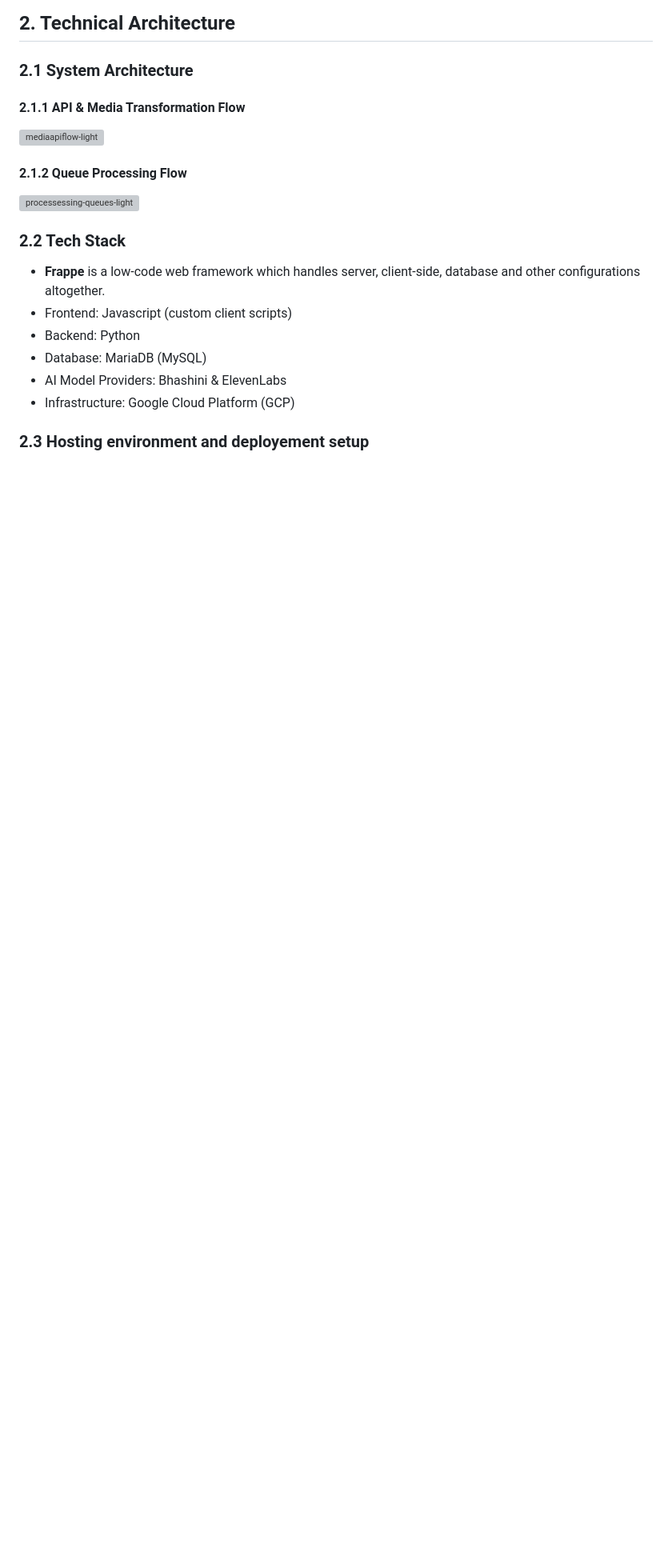
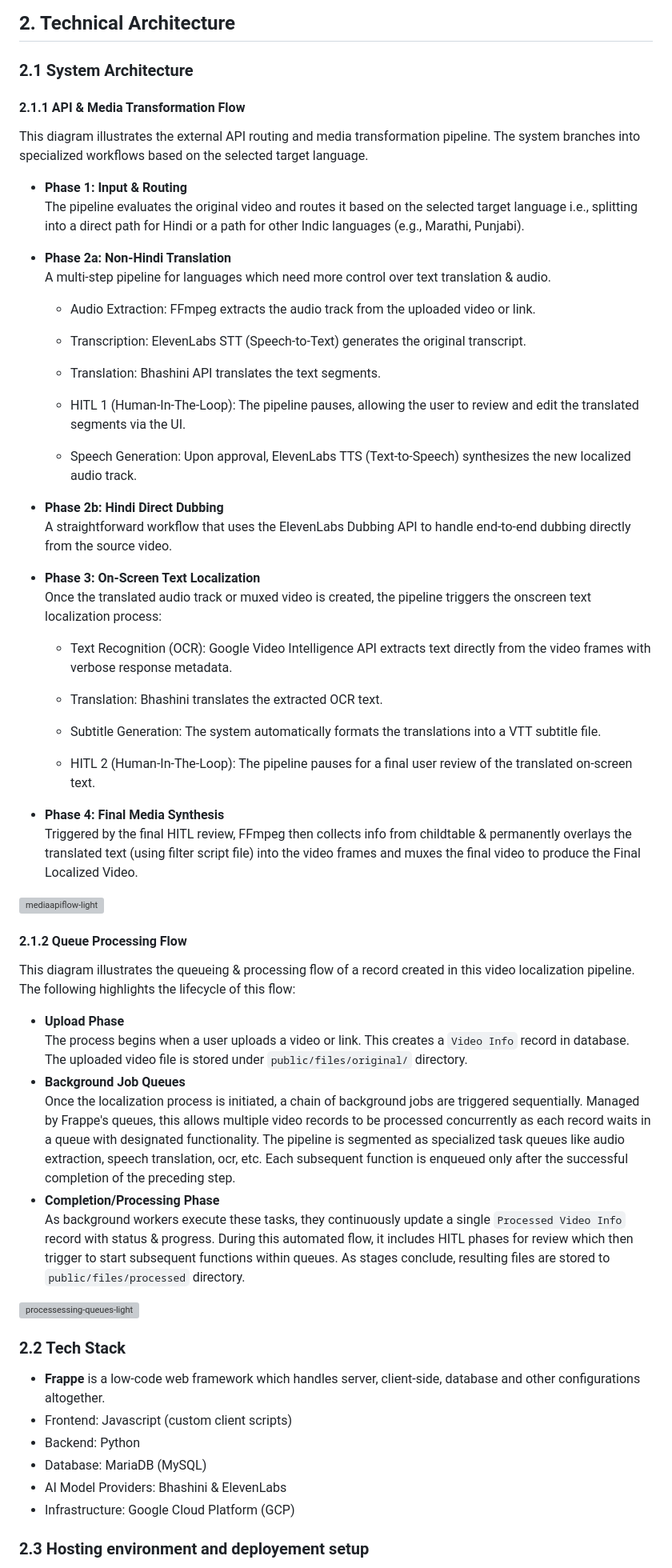
Before and after one commit to theapprenticeproject/Video_Translation, a Markdown page: README.md, the part around one of its changes. Shown at 80% size. GitHub-like rendering; blank space fills up the shorter version; grey boxes are pictures that could not be loaded.

Commit message:
docs: updated section 2 and 6 with appropritate descriptions

```diff
--- a/README.md
+++ b/README.md
@@ -66,9 +66,51 @@
 
 ### 2.1 System Architecture
 #### 2.1.1 API & Media Transformation Flow
+This diagram illustrates the external API routing and media transformation pipeline. The system branches into specialized workflows based on the selected target language.
+
+* **Phase 1: Input & Routing**<br>
+The pipeline evaluates the original video and routes it based on the selected target language i.e., splitting into a direct path for Hindi or a path for other Indic languages (e.g., Marathi, Punjabi).
+
+* **Phase 2a: Non-Hindi Translation**<br>
+A multi-step pipeline for languages which need more control over text translation & audio.
+
+  * Audio Extraction: FFmpeg extracts the audio track from the uploaded video or link.
+
+  * Transcription: ElevenLabs STT (Speech-to-Text) generates the original transcript.
+
+  * Translation: Bhashini API translates the text segments.
+
+  * HITL 1 (Human-In-The-Loop): The pipeline pauses, allowing the user to review and edit the translated segments via the UI.
+
+  * Speech Generation: Upon approval, ElevenLabs TTS (Text-to-Speech) synthesizes the new localized audio track.
+
+* **Phase 2b: Hindi Direct Dubbing**<br>
+A straightforward workflow that uses the ElevenLabs Dubbing API to handle end-to-end dubbing directly from the source video.
+
+* **Phase 3: On-Screen Text Localization**<br>
+Once the translated audio track or muxed video is created, the pipeline triggers the onscreen text localization process:
+
+  * Text Recognition (OCR): Google Video Intelligence API extracts text directly from the video frames with verbose response metadata.
+
+  * Translation: Bhashini translates the extracted OCR text.
+
+  * Subtitle Generation: The system automatically formats the translations into a VTT subtitle file.
+
+  * HITL 2 (Human-In-The-Loop): The pipeline pauses for a final user review of the translated on-screen text.
+
+* **Phase 4: Final Media Synthesis**<br>
+Triggered by the final HITL review, FFmpeg then collects info from childtable & permanently overlays the translated text (using filter script file) into the video frames and muxes the final video to produce the Final Localized Video.
+
 <img width="1746" height="772" alt="mediaapiflow-light" src="https://github.com/user-attachments/assets/ccee596f-a253-44a7-90ca-e84c13681758" />
 
 #### 2.1.2 Queue Processing Flow
+This diagram illustrates the queueing & processing flow of a record created in this video localization pipeline. The following highlights the lifecycle of this flow:<br>
+* **Upload Phase** <br>
+The process begins when a user uploads a video or link. This creates a `Video Info` record in database. The uploaded video file is stored under `public/files/original/` directory.
+* **Background Job Queues**<br>
+Once the localization process is initiated, a chain of background jobs are triggered sequentially. Managed by Frappe's queues, this allows multiple video records to be processed concurrently as each record waits in a queue with designated functionality. The pipeline is segmented as specialized task queues like audio extraction, speech translation, ocr, etc. Each subsequent function is enqueued only after the successful completion of the preceding step.
+* **Completion/Processing Phase**<br>
+As background workers execute these tasks, they continuously update a single `Processed Video Info` record with status & progress. During this automated flow, it includes HITL phases for review which then trigger to start subsequent functions within queues. As stages conclude, resulting files are stored to `public/files/processed` directory.
 <img width="1991" height="918" alt="processessing-queues-light" src="https://github.com/user-attachments/assets/69f6919f-61ac-4baa-a560-318a2436a018" />
 
 ### 2.2 Tech Stack
```
Also changed, not shown: other parts of README.md (+2 -2 lines).
